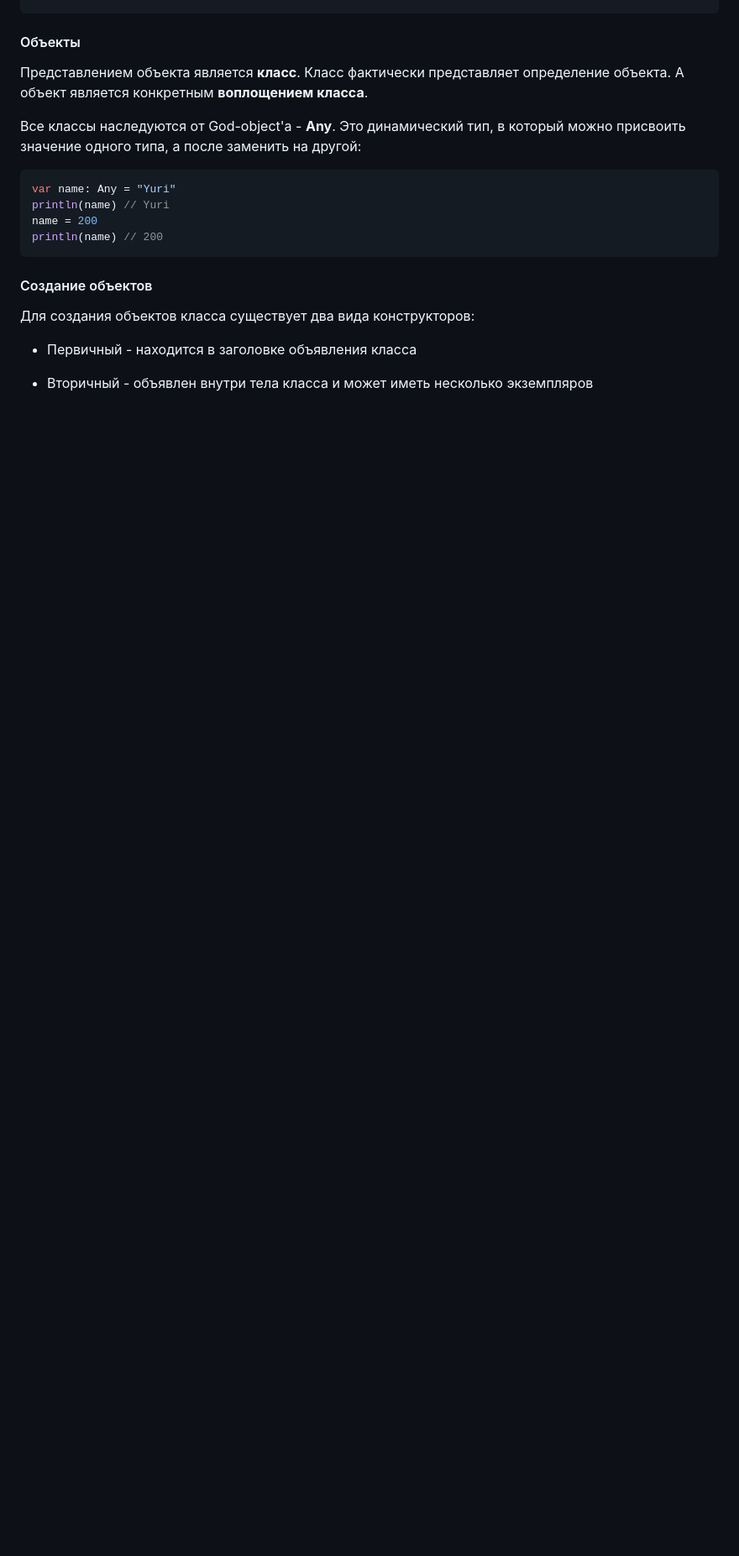
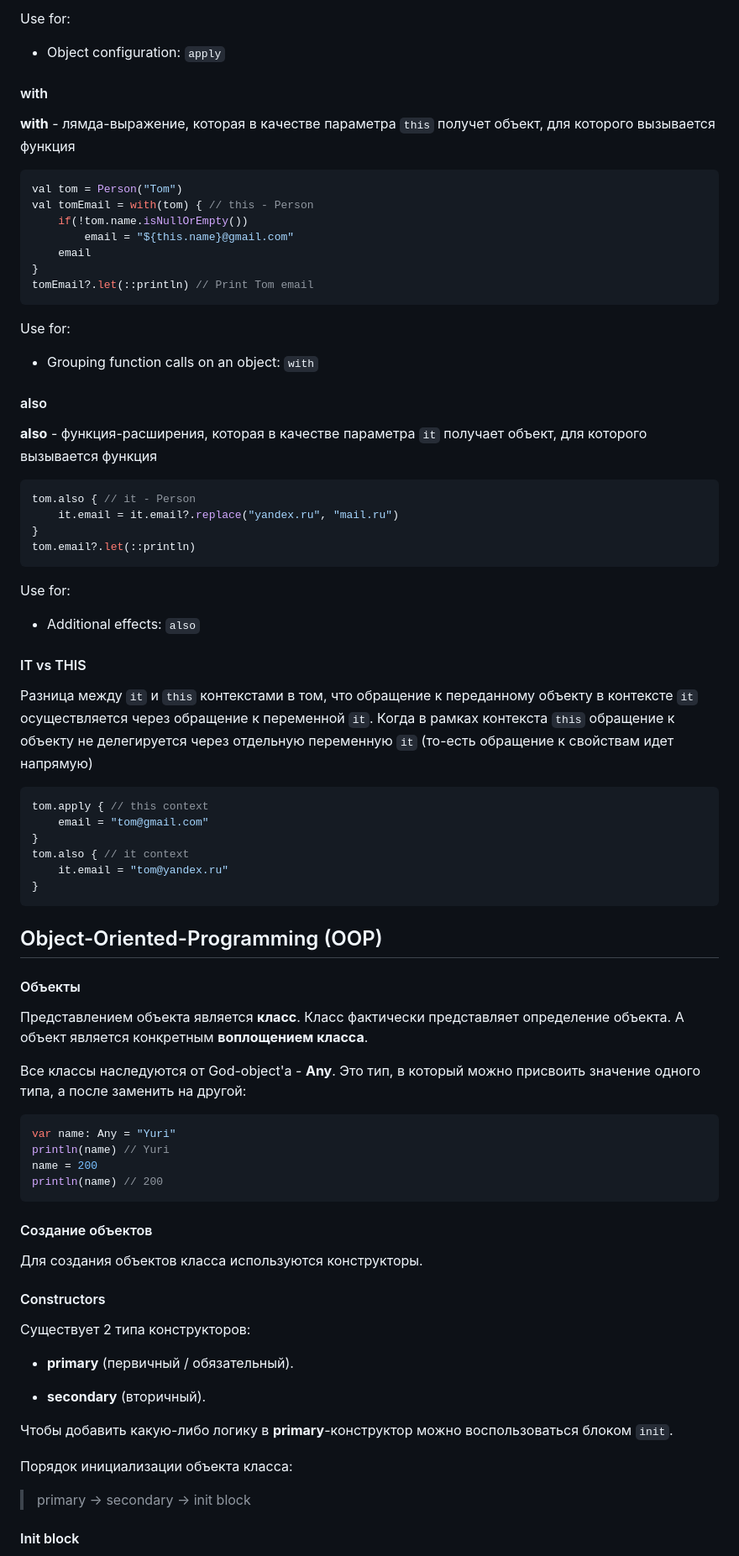
Before and after one commit to Sparrow1488/IntroTo.Kotlin, a Markdown page: README.md, the part around the change printed below. Shown: that part at 84% size. GitHub-like rendering; blank space fills up the shorter version.

````diff
--- a/README.md
+++ b/README.md
@@ -56,8 +191,60 @@ fun hello() = println("Hello Kotlin")
+Use for:
+
+- Object configuration: `apply`
+
+#### with
+
+**with** - лямда-выражение, которая в качестве параметра `this` получет объект, для которого вызывается функция
+
+```kotlin
+val tom = Person("Tom")
+val tomEmail = with(tom) { // this - Person
+    if(!tom.name.isNullOrEmpty())
+        email = "${this.name}@gmail.com"
+    email
+}
+tomEmail?.let(::println) // Print Tom email
+```
+
+Use for:
+
+- Grouping function calls on an object: `with`
+
+#### also
+
+**also** - функция-расширения, которая в качестве параметра `it` получает объект, для которого вызывается функция
+
+```kotlin
+tom.also { // it - Person
+    it.email = it.email?.replace("yandex.ru", "mail.ru")
+}
+tom.email?.let(::println)
+```
+
+Use for:
+
+- Additional effects: `also`
+
+#### IT vs THIS
+
+Разница между `it` и `this` контекстами в том, что обращение к переданному объекту в контексте `it` осуществляется через обращение к переменной `it`. Когда в рамках контекста `this` обращение к объекту не делегируется через отдельную переменную `it` (то-есть обращение к свойствам идет напрямую)
+
+```kotlin
+tom.apply { // this context
+    email = "tom@gmail.com"
+}
+tom.also { // it context
+    it.email = "tom@yandex.ru"
+}
+```
+
+## Object-Oriented-Programming (OOP)
+
 #### Объекты
 
 Представлением объекта является **класс**. Класс фактически представляет определение объекта. А объект является конкретным **воплощением класса**.
 
-Все классы наследуются от God-object'а - **Any**. Это динамический тип, в который можно присвоить значение одного типа, а после заменить на другой:
+Все классы наследуются от God-object'а - **Any**. Это тип, в который можно присвоить значение одного типа, а после заменить на другой:
 
 ```kotlin
 var name: Any = "Yuri"
@@ -68,8 +255,21 @@ println(name) // 200
 
 #### Создание объектов
 
-Для создания объектов класса существует два вида конструкторов:
+Для создания объектов класса используются конструкторы.
 
-* Первичный - находится в заголовке объявления класса
+#### Constructors
 
-* Вторичный - объявлен внутри тела класса и может иметь несколько экземпляров
+Существует 2 типа конструкторов:
+
+- **primary** (первичный / обязательный).
+
+- **secondary** (вторичный).
+
+Чтобы добавить какую-либо логику в **primary**-конструктор можно воспользоваться блоком `init`.
+
+Порядок инициализации объекта класса:
+
+> primary → secondary → init block
+
+#### Init block
+
````
Also changed, not shown: other parts of README.md (+227 -122 lines).
